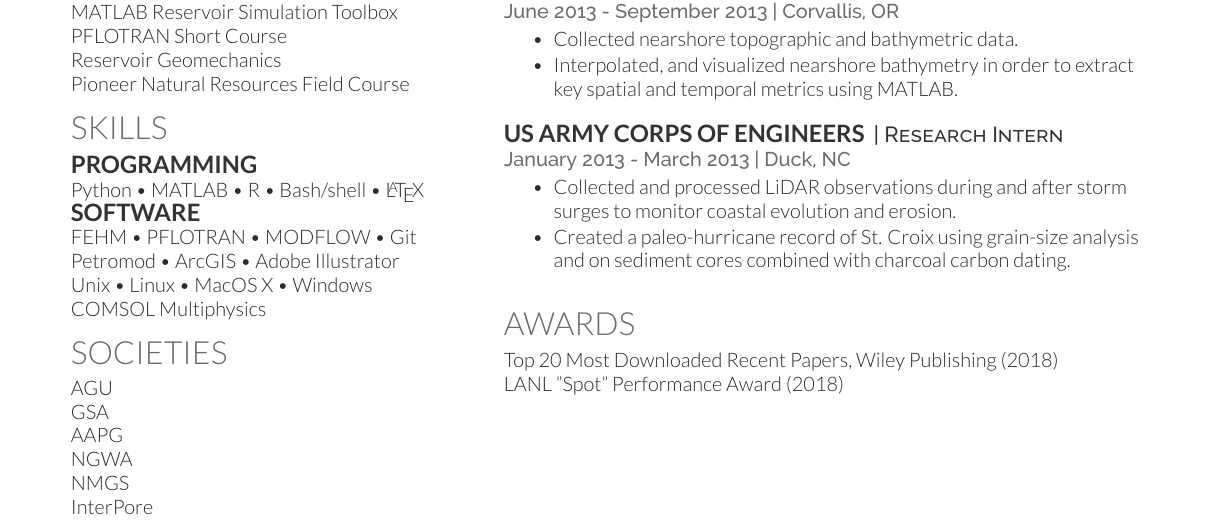
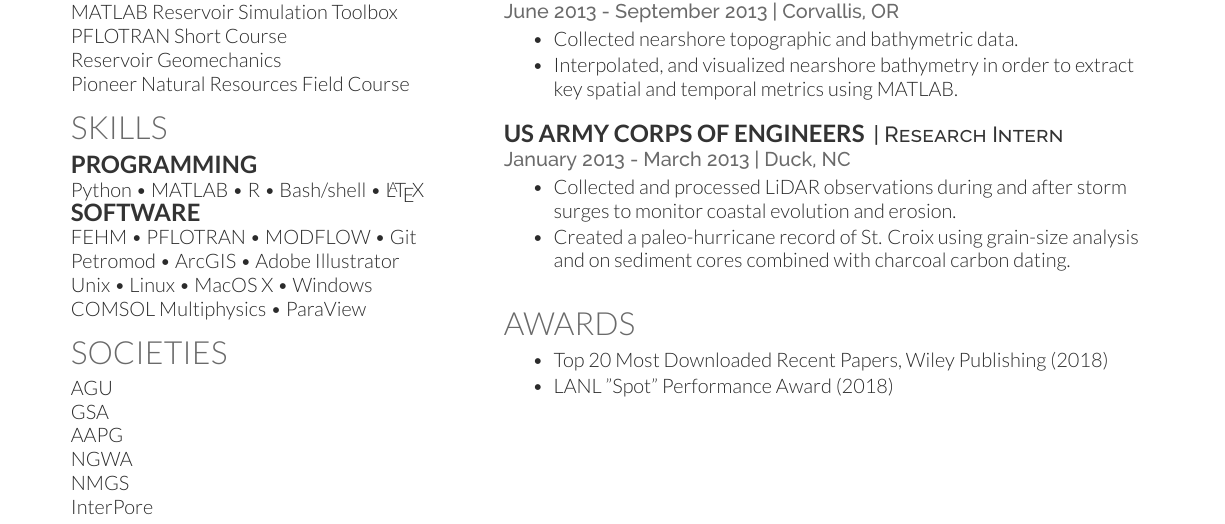
Before and after one commit to johnportiz14/resume, a LaTeX CV (john_ortiz_resume_onepage.tex): part of the page, cut so that both start at the same text. Compiled offline with XeLaTeX.

Commit message:
Add ParaView to skills.

```diff
--- a/john_ortiz_resume_onepage.tex
+++ b/john_ortiz_resume_onepage.tex
@@ -82,7 +82,7 @@ FEHM
 \textbullet{} ArcGIS
 \textbullet{} Adobe Illustrator
 \\ Unix \textbullet{} Linux \textbullet{} MacOS X \textbullet{} Windows
-\\ COMSOL Multiphysics
+\\ COMSOL Multiphysics \textbullet{} ParaView
 
 %%%%%%%%%%%%%%%%%%%%%%%%%%%%%%%%%%%%%%%%%%%%%%%%%%%%%%
 %	SOCIETIES
@@ -161,8 +161,13 @@ InterPore
 %%%%%%%%%%%%%%%%%%%%%%%%%%%%%%%%%%%%%%%%%%%%%%%%%%%%%%
 
 \section{Awards}
-Top 20 Most Downloaded Recent Papers, Wiley Publishing (2018)\\
-LANL "Spot" Performance Award (2018)
+\vspace{\topsep} % hacky fix for awkward extra vertical space
+\begin{tightemize}
+	\item Top 20 Most Downloaded Recent Papers, Wiley Publishing (2018)
+	\item LANL "Spot" Performance Award (2018)
+\end{tightemize}
+%Top 20 Most Downloaded Recent Papers, Wiley Publishing (2018)\\
+%LANL "Spot" Performance Award (2018)
 
 
 
```
Also changed, not shown: john_ortiz_resume_onepage.pdf, 2 other files.
